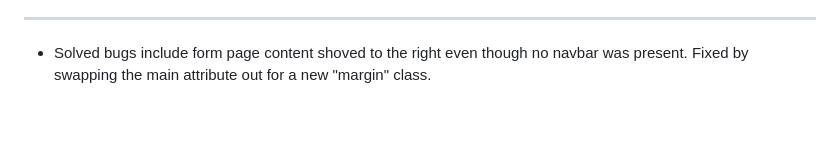
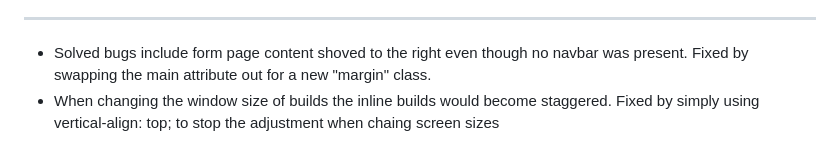
Before and after one commit to Howlerloud/Essex-Pc-s, a Markdown page: README.md, the part around the change. Rendered like a GitHub page; blank space fills up the shorter version.

Commit message:
Added new bug that was fixed

```diff
--- a/README.md
+++ b/README.md
@@ -94,4 +94,5 @@ A website to help people who want to build a new pc
 <hr>
  <ul>
    <li>Solved bugs include form page content shoved to the right even though no navbar was present. Fixed by swapping the main attribute out for a new "margin" class.</li>
+   <li>When changing the window size of builds the inline builds would become staggered. Fixed by simply using vertical-align: top; to stop the adjustment when chaing screen sizes</li>
  </ul>
```
